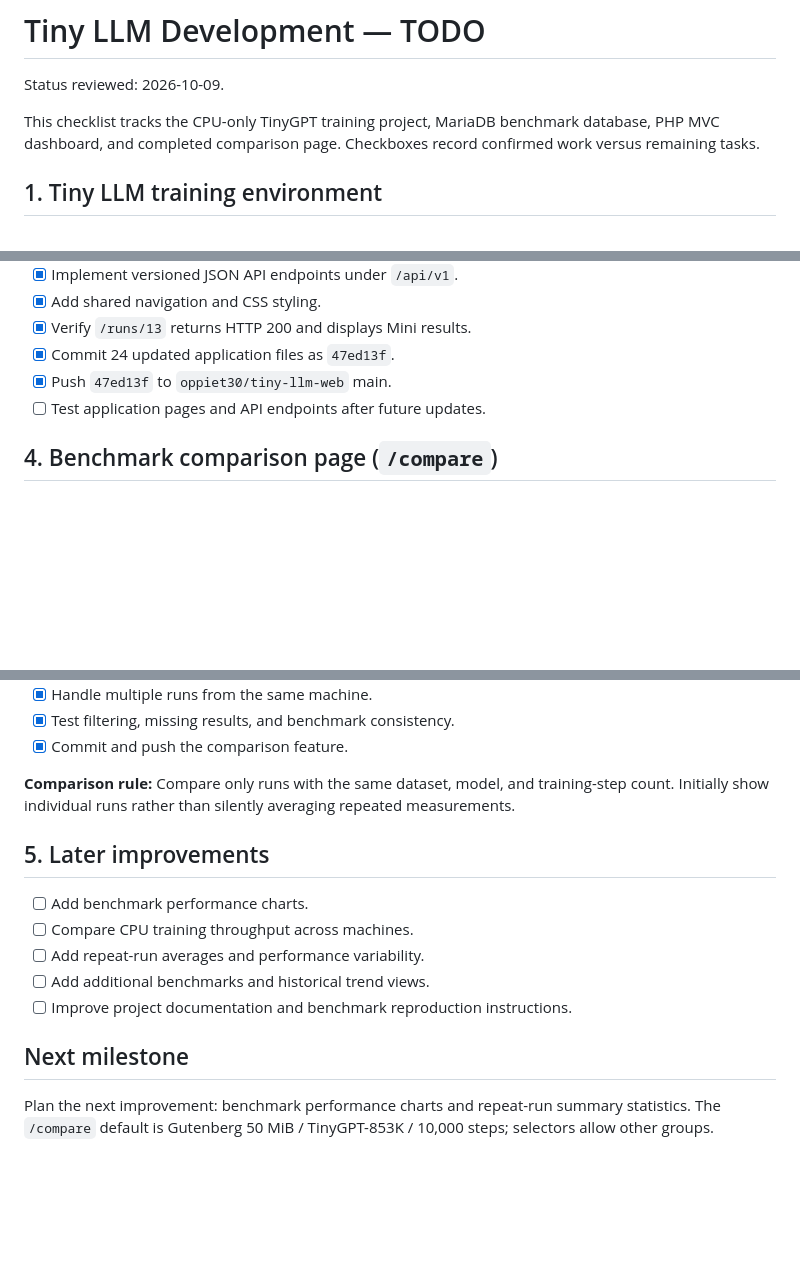
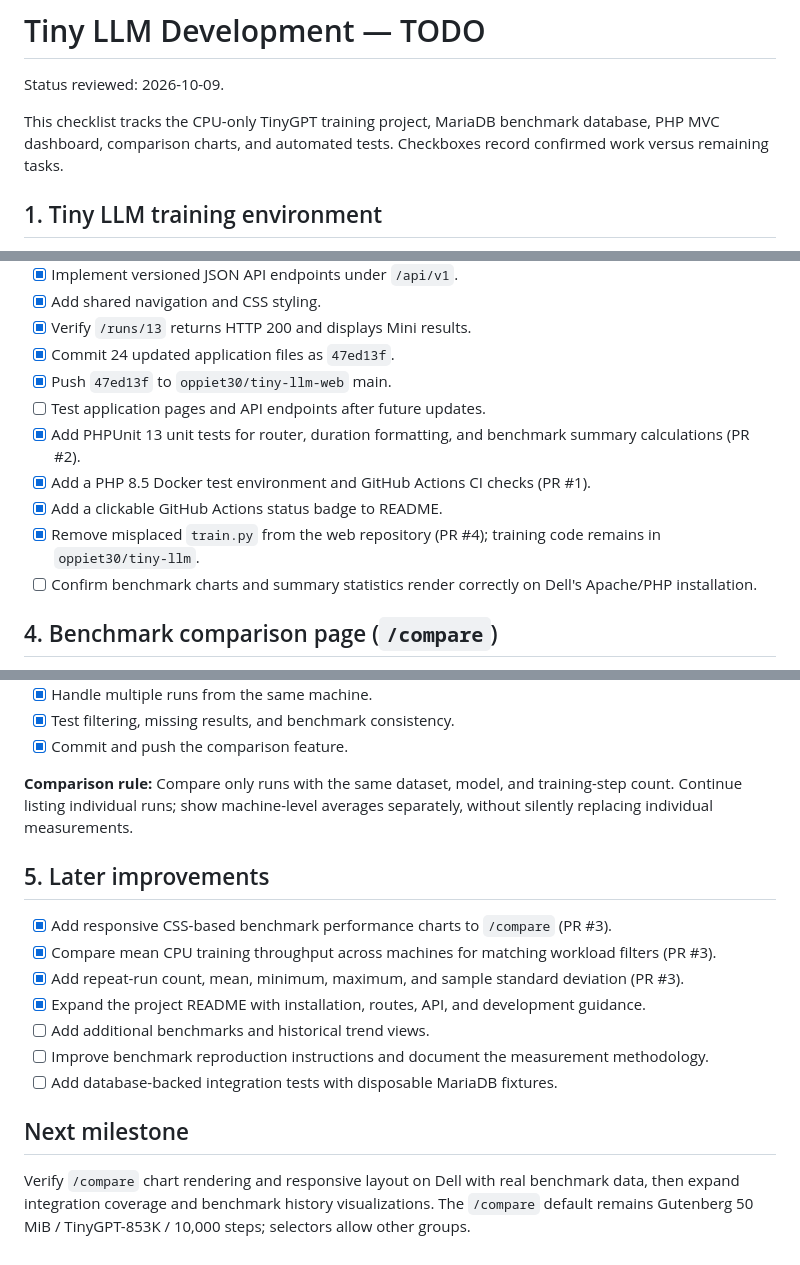
Before and after one commit to oppiet30/tiny-llm-web, a Markdown page: TODO.md, 3 parts joined by grey strips. Rendered like a GitHub page; blank space fills up the shorter version.

Commit message:
Update TODO for merged charts, statistics, PHPUnit CI, and cleanup

```diff
--- a/TODO.md
+++ b/TODO.md
@@ -2,7 +2,7 @@
 
 Status reviewed: 2026-10-09.
 
-This checklist tracks the CPU-only TinyGPT training project, MariaDB benchmark database, PHP MVC dashboard, and completed comparison page. Checkboxes record confirmed work versus remaining tasks.
+This checklist tracks the CPU-only TinyGPT training project, MariaDB benchmark database, PHP MVC dashboard, comparison charts, and automated tests. Checkboxes record confirmed work versus remaining tasks.
 
 ## 1. Tiny LLM training environment
 
@@ -39,6 +39,11 @@ This checklist tracks the CPU-only TinyGPT training project, MariaDB benchmark d
 - [x] Commit 24 updated application files as `47ed13f`.
 - [x] Push `47ed13f` to `oppiet30/tiny-llm-web` main.
 - [ ] Test application pages and API endpoints after future updates.
+- [x] Add PHPUnit 13 unit tests for router, duration formatting, and benchmark summary calculations (PR #2).
+- [x] Add a PHP 8.5 Docker test environment and GitHub Actions CI checks (PR #1).
+- [x] Add a clickable GitHub Actions status badge to README.
+- [x] Remove misplaced `train.py` from the web repository (PR #4); training code remains in `oppiet30/tiny-llm`.
+- [ ] Confirm benchmark charts and summary statistics render correctly on Dell's Apache/PHP installation.
 
 ## 4. Benchmark comparison page (`/compare`)
 
@@ -56,16 +61,18 @@ This checklist tracks the CPU-only TinyGPT training project, MariaDB benchmark d
 - [x] Test filtering, missing results, and benchmark consistency.
 - [x] Commit and push the comparison feature.
 
-**Comparison rule:** Compare only runs with the same dataset, model, and training-step count. Initially show individual runs rather than silently averaging repeated measurements.
+**Comparison rule:** Compare only runs with the same dataset, model, and training-step count. Continue listing individual runs; show machine-level averages separately, without silently replacing individual measurements.
 
 ## 5. Later improvements
 
-- [ ] Add benchmark performance charts.
-- [ ] Compare CPU training throughput across machines.
-- [ ] Add repeat-run averages and performance variability.
+- [x] Add responsive CSS-based benchmark performance charts to `/compare` (PR #3).
+- [x] Compare mean CPU training throughput across machines for matching workload filters (PR #3).
+- [x] Add repeat-run count, mean, minimum, maximum, and sample standard deviation (PR #3).
+- [x] Expand the project README with installation, routes, API, and development guidance.
 - [ ] Add additional benchmarks and historical trend views.
-- [ ] Improve project documentation and benchmark reproduction instructions.
+- [ ] Improve benchmark reproduction instructions and document the measurement methodology.
+- [ ] Add database-backed integration tests with disposable MariaDB fixtures.
 
 ## Next milestone
 
-Plan the next improvement: benchmark performance charts and repeat-run summary statistics. The `/compare` default is Gutenberg 50 MiB / TinyGPT-853K / 10,000 steps; selectors allow other groups.
+Verify `/compare` chart rendering and responsive layout on Dell with real benchmark data, then expand integration coverage and benchmark history visualizations. The `/compare` default remains Gutenberg 50 MiB / TinyGPT-853K / 10,000 steps; selectors allow other groups.
```
